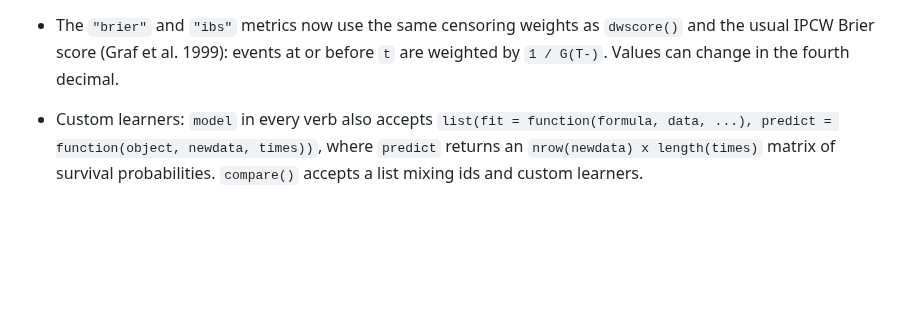
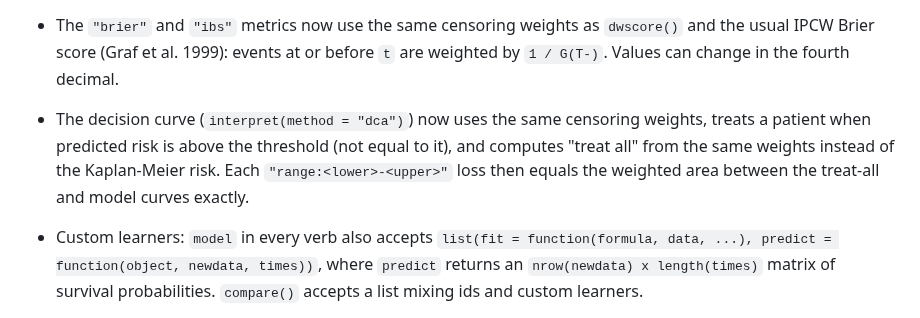
Before and after one commit to ielbadisy/survalis, a Markdown page: NEWS.md, the part around the change. GitHub-like rendering; blank space fills up the shorter version.

Commit message:
NEWS: decision curve aligned with dwscore weights

```diff
--- a/NEWS.md
+++ b/NEWS.md
@@ -26,6 +26,12 @@
   `dwscore()` and the usual IPCW Brier score (Graf et al. 1999): events at or
   before `t` are weighted by `1 / G(T-)`. Values can change in the fourth
   decimal.
+
+* The decision curve (`interpret(method = "dca")`) now uses the same
+  censoring weights, treats a patient when predicted risk is above the
+  threshold (not equal to it), and computes "treat all" from the same weights
+  instead of the Kaplan-Meier risk. Each `"range:<lower>-<upper>"` loss then
+  equals the weighted area between the treat-all and model curves exactly.
 
 * Custom learners: `model` in every verb also accepts
   `list(fit = function(formula, data, ...), predict = function(object, newdata, times))`,
```
